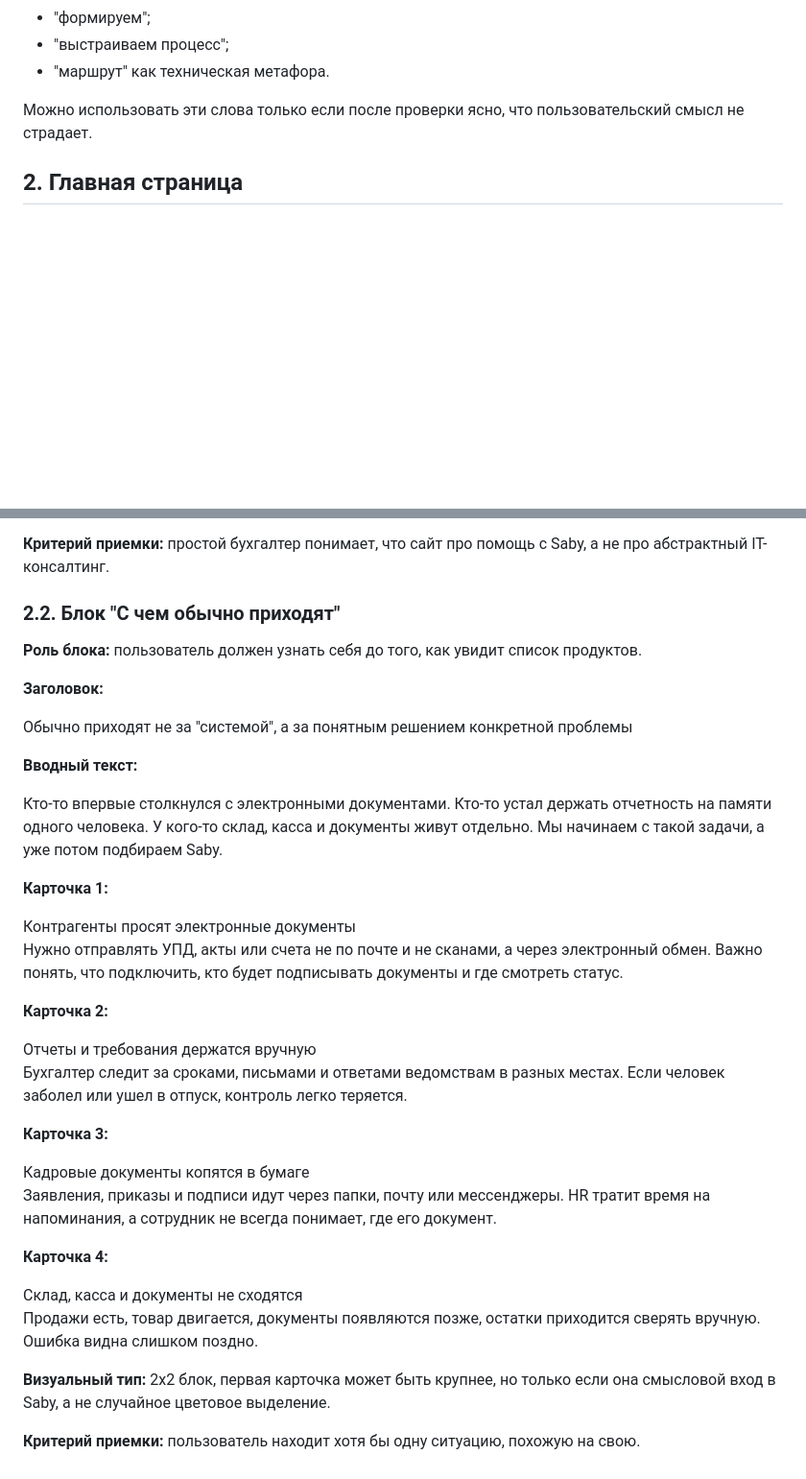
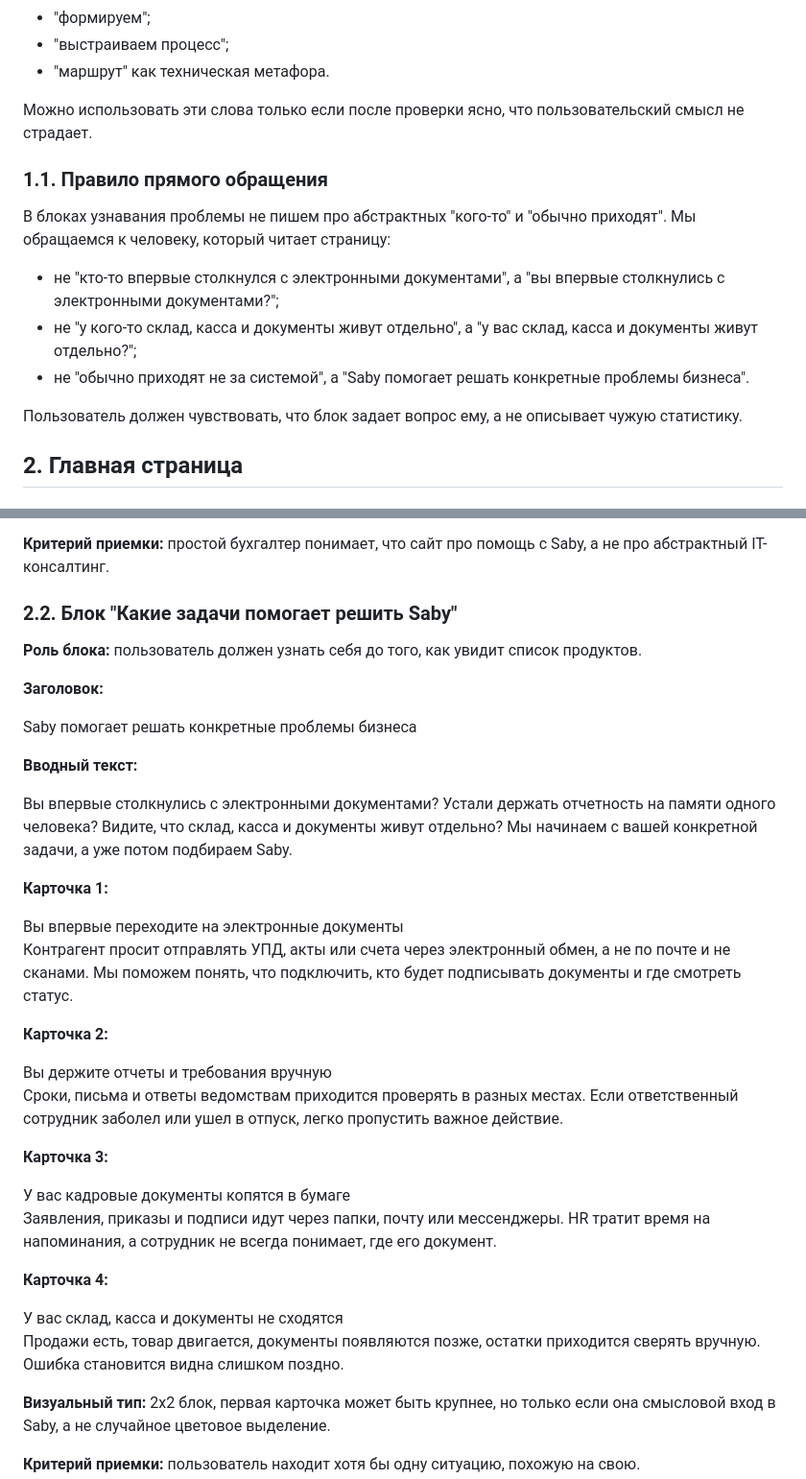
Before and after one commit to Biggest1978/eldox-saby-preview, a Markdown page: docs/rebuild_materials_2026-07-17/05_site_copy_ikea_matrix.md, 2 parts joined by grey strips. Shown at 96% size. Rendered like a GitHub page; blank space fills up the shorter version.

Commit message:
Refine copy matrix with direct user address

```diff
--- a/docs/rebuild_materials_2026-07-17/05_site_copy_ikea_matrix.md
+++ b/docs/rebuild_materials_2026-07-17/05_site_copy_ikea_matrix.md
@@ -38,6 +38,16 @@
 
 Можно использовать эти слова только если после проверки ясно, что пользовательский смысл не страдает.
 
+### 1.1. Правило прямого обращения
+
+В блоках узнавания проблемы не пишем про абстрактных "кого-то" и "обычно приходят". Мы обращаемся к человеку, который читает страницу:
+
+- не "кто-то впервые столкнулся с электронными документами", а "вы впервые столкнулись с электронными документами?";
+- не "у кого-то склад, касса и документы живут отдельно", а "у вас склад, касса и документы живут отдельно?";
+- не "обычно приходят не за системой", а "Saby помогает решать конкретные проблемы бизнеса".
+
+Пользователь должен чувствовать, что блок задает вопрос ему, а не описывает чужую статистику.
+
 ## 2. Главная страница
 
 ### 2.1. Hero
@@ -74,37 +84,37 @@
 
 **Критерий приемки:** простой бухгалтер понимает, что сайт про помощь с Saby, а не про абстрактный IT-консалтинг.
 
-### 2.2. Блок "С чем обычно приходят"
+### 2.2. Блок "Какие задачи помогает решить Saby"
 
 **Роль блока:** пользователь должен узнать себя до того, как увидит список продуктов.
 
 **Заголовок:**
 
-Обычно приходят не за "системой", а за понятным решением конкретной проблемы
+Saby помогает решать конкретные проблемы бизнеса
 
 **Вводный текст:**
 
-Кто-то впервые столкнулся с электронными документами. Кто-то устал держать отчетность на памяти одного человека. У кого-то склад, касса и документы живут отдельно. Мы начинаем с такой задачи, а уже потом подбираем Saby.
+Вы впервые столкнулись с электронными документами? Устали держать отчетность на памяти одного человека? Видите, что склад, касса и документы живут отдельно? Мы начинаем с вашей конкретной задачи, а уже потом подбираем Saby.
 
 **Карточка 1:**
 
-Контрагенты просят электронные документы
-Нужно отправлять УПД, акты или счета не по почте и не сканами, а через электронный обмен. Важно понять, что подключить, кто будет подписывать документы и где смотреть статус.
+Вы впервые переходите на электронные документы
+Контрагент просит отправлять УПД, акты или счета через электронный обмен, а не по почте и не сканами. Мы поможем понять, что подключить, кто будет подписывать документы и где смотреть статус.
 
 **Карточка 2:**
 
-Отчеты и требования держатся вручную
-Бухгалтер следит за сроками, письмами и ответами ведомствам в разных местах. Если человек заболел или ушел в отпуск, контроль легко теряется.
+Вы держите отчеты и требования вручную
+Сроки, письма и ответы ведомствам приходится проверять в разных местах. Если ответственный сотрудник заболел или ушел в отпуск, легко пропустить важное действие.
 
 **Карточка 3:**
 
-Кадровые документы копятся в бумаге
+У вас кадровые документы копятся в бумаге
 Заявления, приказы и подписи идут через папки, почту или мессенджеры. HR тратит время на напоминания, а сотрудник не всегда понимает, где его документ.
 
 **Карточка 4:**
 
-Склад, касса и документы не сходятся
-Продажи есть, товар двигается, документы появляются позже, остатки приходится сверять вручную. Ошибка видна слишком поздно.
+У вас склад, касса и документы не сходятся
+Продажи есть, товар двигается, документы появляются позже, остатки приходится сверять вручную. Ошибка становится видна слишком поздно.
 
 **Визуальный тип:** 2x2 блок, первая карточка может быть крупнее, но только если она смысловой вход в Saby, а не случайное цветовое выделение.
 
```
